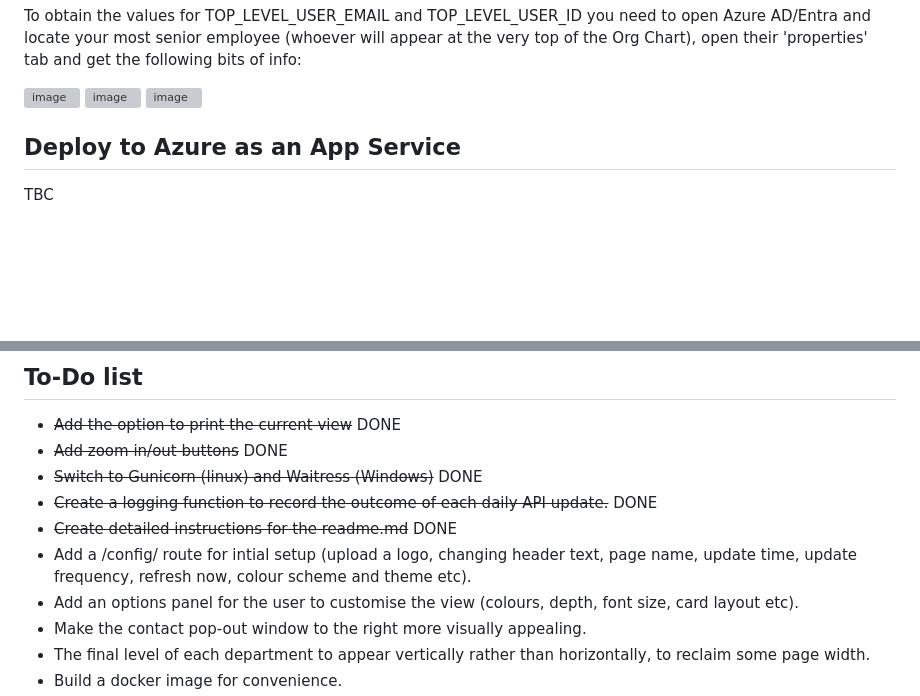
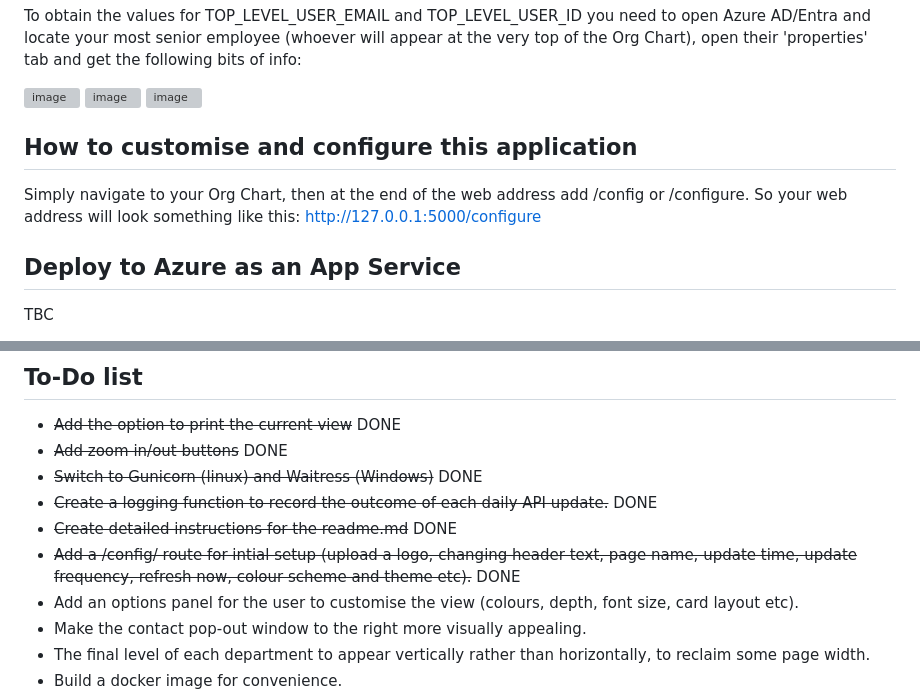
Before and after one commit to jaffster595/DB-Auto-Org-Chart, a Markdown page: README.md, 2 parts joined by grey strips. Drawn GitHub-style; blank space fills up the shorter version; grey boxes are pictures that could not be loaded.

Commit message:
Updated readme to include config page

```diff
--- a/README.md
+++ b/README.md
@@ -210,7 +210,9 @@ To obtain the values for TOP_LEVEL_USER_EMAIL and TOP_LEVEL_USER_ID you need to
 
 <img width="942" height="682" alt="image" src="https://github.com/user-attachments/assets/6b3066bc-0376-462e-bdee-7c6f67834cbb" />
 
+## How to customise and configure this application
 
+Simply navigate to your Org Chart, then at the end of the web address add /config or /configure. So your web address will look something like this: http://127.0.0.1:5000/configure
 
 ## Deploy to Azure as an App Service
 TBC
@@ -227,7 +229,7 @@ TBC
 - ~~Switch to Gunicorn (linux) and Waitress (Windows)~~ DONE
 - ~~Create a logging function to record the outcome of each daily API update.~~ DONE
 - ~~Create detailed instructions for the readme.md~~ DONE
-- Add a /config/ route for intial setup (upload a logo, changing header text, page name, update time, update frequency, refresh now, colour scheme and theme etc).
+- ~~Add a /config/ route for intial setup (upload a logo, changing header text, page name, update time, update frequency, refresh now, colour scheme and theme etc).~~ DONE
 - Add an options panel for the user to customise the view (colours, depth, font size, card layout etc).
 - Make the contact pop-out window to the right more visually appealing.
 - The final level of each department to appear vertically rather than horizontally, to reclaim some page width.
```
